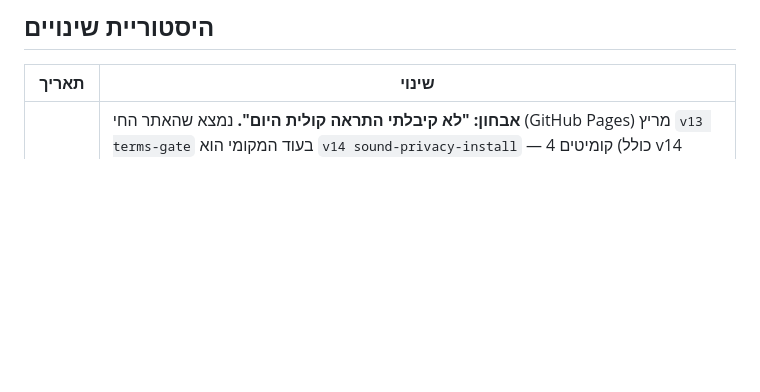
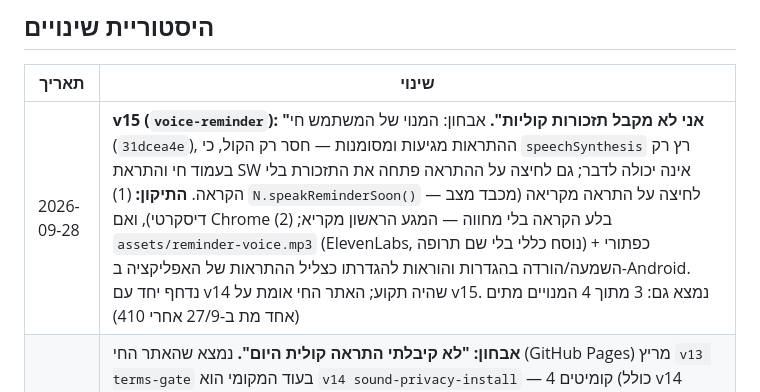
Before and after one commit to idoyan-spec/pillapp, a Markdown page: PROJECT_SUMMARY.md, the part around the change. Drawn GitHub-style; blank space fills up the shorter version.

```diff
--- a/PROJECT_SUMMARY.md
+++ b/PROJECT_SUMMARY.md
@@ -118,6 +118,7 @@ curl -s https://idoyan-spec.github.io/pillapp/js/store.js | grep "BUILD ="
 
 | תאריך | שינוי |
 |--------|-------|
+| 2026-09-28 | **v15 (`voice-reminder`): "אני לא מקבל תזכורות קוליות".** אבחון: המנוי של המשתמש חי (`31dcea4e`), ההתראות מגיעות ומסומנות — חסר רק הקול, כי `speechSynthesis` רץ רק בעמוד חי והתראת SW אינה יכולה לדבר; גם לחיצה על ההתראה פתחה את התזכורת בלי הקראה. **התיקון:** (1) `N.speakReminderSoon()` — לחיצה על התראה מקריאה (מכבד מצב דיסקרטי), ואם Chrome בלע הקראה בלי מחווה — המגע הראשון מקריא; (2) `assets/reminder-voice.mp3` (ElevenLabs, נוסח כללי בלי שם תרופה) + כפתורי השמעה/הורדה בהגדרות והוראות להגדרתו כצליל ההתראות של האפליקציה ב-Android. נדחף יחד עם v14 שהיה תקוע; האתר החי אומת על v15. נמצא גם: 3 מתוך 4 המנויים מתים (אחד מת ב-27/9 אחרי 410) |
 | 2026-09-24 | **אבחון: "לא קיבלתי התראה קולית היום".** נמצא שהאתר החי (GitHub Pages) מריץ `v13 terms-gate` בעוד המקומי הוא `v14 sound-privacy-install` — 4 קומיטים (כולל v14 ותיקון ה-KV) לא נדחפו ל-GitHub, כך שערכות הצליל והמצב הדיסקרטי לא הגיעו לטלפון. שרת הדחיפה תקין (`push-v5-kv-index`, cron חי, 4 מנויים). ההסבר הסביר לחוסר הקול: הקראה וצליל מסונתז רצים רק כשהעמוד חי; כשהאפליקציה סגורה ההתראה מגיעה מה-SW עם צליל מערכת בלבד. ממתין לתשובת המשתמש (אפליקציה פתוחה/סגורה בזמן המנה) ולאישור דחיפת v14 |
 | 2026-09-18 | **v5 בשרת (`push-v5-kv-index`): תזכורות נשתקו בשקט כל יום אחר הצהריים — מכסת Cloudflare KV.** ה-cron רץ כל דקה וקרא `SUBS.list()` בכל ריצה: 1,440 פעולות list ביום מול מכסה חינמית של 1,000. המכסה נגמרה סביב 16:40 UTC ומאותו רגע ה-list החזיר 429 — בלי שגיאה גלויה במכשיר, בלי התראה, והאפליקציה המשיכה להציג "פעיל". במקביל `meta:lastCron` נכתב גם הוא בכל דקה: 1,440 כתיבות מול מכסה של 1,000, כך שגם מכסת הכתיבה נגמרה. **התיקון:** מפתח `idx:subs` מחזיק את רשימת ה-id-ים ונקרא ב-`get` (מכסת קריאות 100,000/יום) — list ירד ל-0; `list()` נשמר רק כמסלול חילוץ כשהאינדקס חסר ופעם ביום ב-03:00 UTC כרשת ביטחון; כשה-list נכשל `rebuildIndex` מחזיר `null` ולא כותב כלום, כדי שמכסה שנגמרה לא תנציח אינדקס ריק; הדופק ירד ל-~150 כתיבות ביום. **אומת יומיים אחרי הפריסה:** `idx:subs` מכיל 4 מנויים התואמים בדיוק למפתחות `sub:` שקיימים, `lastCronSubs:4` (ולא -1), ו-list ידני מול ה-API הצליח |
 | 2026-09-06 | תועד נוהל "בדיקה כאילו זו הפעם הראשונה" — סניפט איפוס מלא (localStorage + IndexedDB + SW + caches), האזהרה שהוא אינו מאפס הרשאות, והצורך להסיר את ה-PWA מ-`chrome://apps` כדי ש-`beforeinstallprompt` ייורה שוב. הזרימה נבדקה מקצה לקצה בדפדפן |
```
Also changed, not shown: USER_GUIDE.md (+20 -0 lines).
